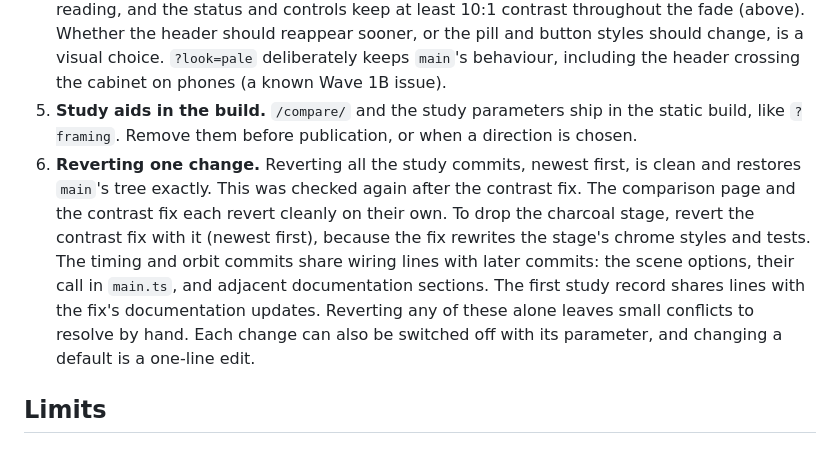
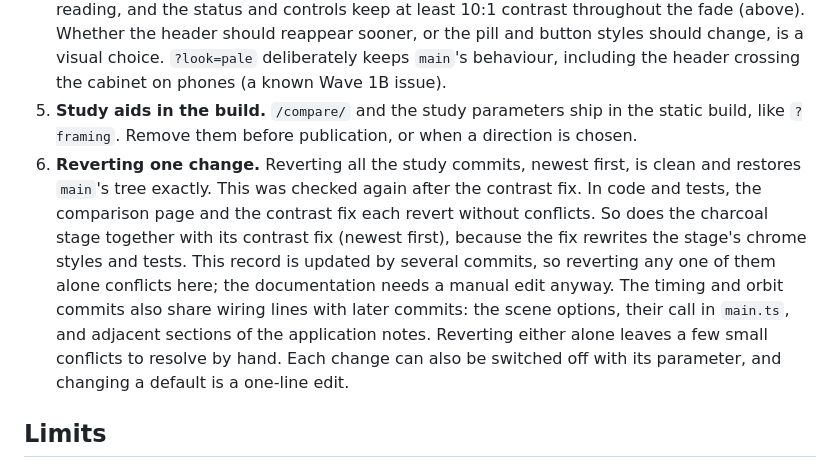
Before and after one commit to ShawnGarello/personal-archive, a Markdown page: docs/reviews/entrance-study.md, the part around the change. Rendered like a GitHub page.

Commit message:
State which study commits revert cleanly in code and tests

```diff
--- a/docs/reviews/entrance-study.md
+++ b/docs/reviews/entrance-study.md
@@ -101,7 +101,7 @@ The recordings were made for owner review. I judged motion from the deterministi
 3. **Stage.** Charcoal `#232427`, a slightly warm spotlight, pool size, and shadow softness are first choices, not final lighting. The cross-fade (clip frames 100–124, about 2.9–3.9 s) passes through mid-grey while the cover opens.
 4. **Chrome during the entrance.** Resolved after review: the header is hidden from Open until reading, and the status and controls keep at least 10:1 contrast throughout the fade (above). Whether the header should reappear sooner, or the pill and button styles should change, is a visual choice. `?look=pale` deliberately keeps `main`'s behaviour, including the header crossing the cabinet on phones (a known Wave 1B issue).
 5. **Study aids in the build.** `/compare/` and the study parameters ship in the static build, like `?framing`. Remove them before publication, or when a direction is chosen.
-6. **Reverting one change.** Reverting all the study commits, newest first, is clean and restores `main`'s tree exactly. This was checked again after the contrast fix. The comparison page and the contrast fix each revert cleanly on their own. To drop the charcoal stage, revert the contrast fix with it (newest first), because the fix rewrites the stage's chrome styles and tests. The timing and orbit commits share wiring lines with later commits: the scene options, their call in `main.ts`, and adjacent documentation sections. The first study record shares lines with the fix's documentation updates. Reverting any of these alone leaves small conflicts to resolve by hand. Each change can also be switched off with its parameter, and changing a default is a one-line edit.
+6. **Reverting one change.** Reverting all the study commits, newest first, is clean and restores `main`'s tree exactly. This was checked again after the contrast fix. In code and tests, the comparison page and the contrast fix each revert without conflicts. So does the charcoal stage together with its contrast fix (newest first), because the fix rewrites the stage's chrome styles and tests. This record is updated by several commits, so reverting any one of them alone conflicts here; the documentation needs a manual edit anyway. The timing and orbit commits also share wiring lines with later commits: the scene options, their call in `main.ts`, and adjacent sections of the application notes. Reverting either alone leaves a few small conflicts to resolve by hand. Each change can also be switched off with its parameter, and changing a default is a one-line edit.
 
 ## Limits
 
```
